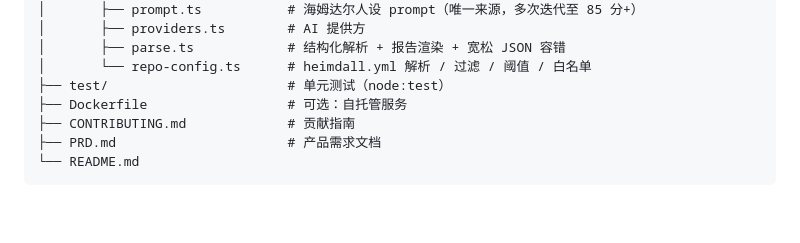
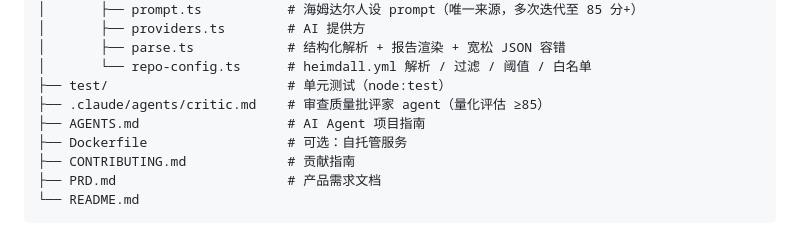
Before and after one commit to lwpk110/heimdall, a Markdown page: README.md, the part around the change. Rendered like a GitHub page; blank space fills up the shorter version.

```diff
--- a/README.md
+++ b/README.md
@@ -366,6 +366,8 @@ heimdall/
 │       ├── parse.ts            # 结构化解析 + 报告渲染 + 宽松 JSON 容错
 │       └── repo-config.ts      # heimdall.yml 解析 / 过滤 / 阈值 / 白名单
 ├── test/                       # 单元测试（node:test）
+├── .claude/agents/critic.md    # 审查质量批评家 agent（量化评估 ≥85）
+├── AGENTS.md                   # AI Agent 项目指南
 ├── Dockerfile                  # 可选：自托管服务
 ├── CONTRIBUTING.md             # 贡献指南
 ├── PRD.md                      # 产品需求文档
```
Also changed, not shown: .claude/agents/critic.md (added, +51 -0 lines), AGENTS.md (added, +62 -0 lines).
